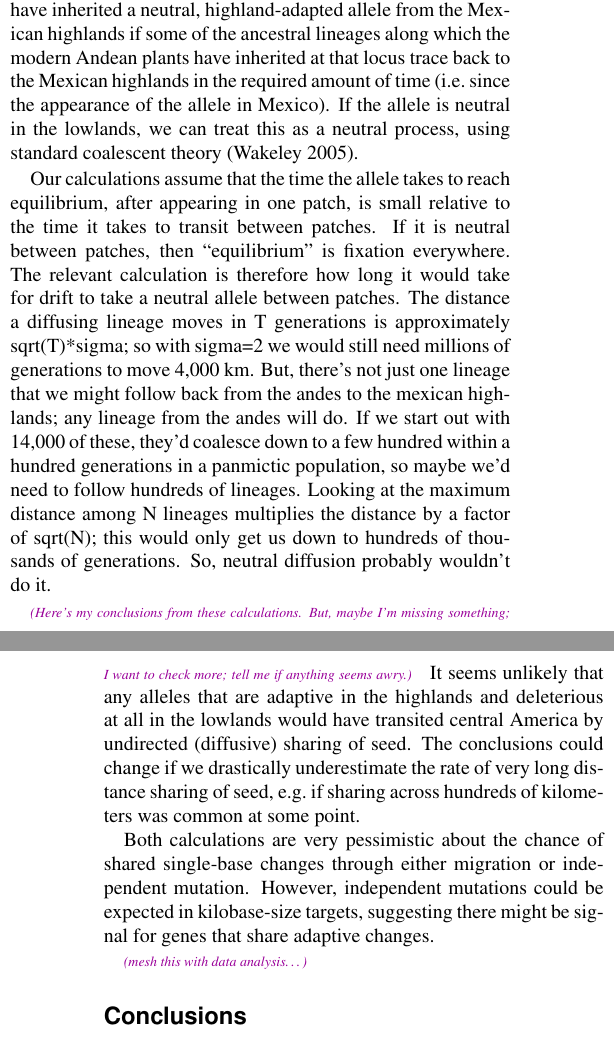
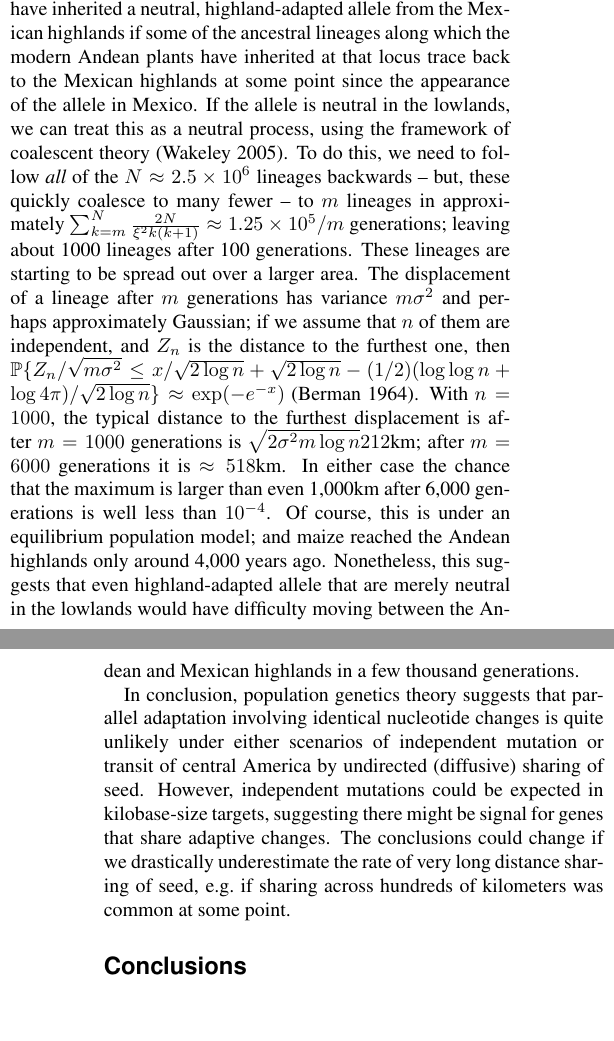
Before and after one commit to lepisorus/hilo_paper, a LaTeX document (HighLow.tex, which reads results.tex): two parts of the columns of pages 9 and 10 of 16, joined at a grey line, cut so that both start at the same text, the shorter picture padded with empty space. Compiled offline with pdfLaTeX.

Commit message:
finished editing main paper.

```diff
--- a/results.tex
+++ b/results.tex
@@ -240,22 +240,30 @@ gene flow will not result in shared adaptations.
 The situation where they are neutral in the lowlands is harder to model,
 but we can make some informed guesses.
 Maize in the Andean highlands, say, would have inherited a neutral, highland-adapted allele from the Mexican highlands
-if some of the ancestral lineages along which the modern Andean plants have inherited at that locus trace back to the Mexican highlands in the required amount of time
-(i.e.\ since the appearance of the allele in Mexico).
+if some of the ancestral lineages along which the modern Andean plants have inherited at that locus trace back to the Mexican highlands
+at some point since the appearance of the allele in Mexico.
 If the allele is neutral in the lowlands, we can treat this as a neutral process,
-using standard coalescent theory \citep{wakeley2005coalescent}.
+using the framework of coalescent theory \citep{wakeley2005coalescent}.
+To do this, we need to follow \emph{all} of the $N \approx 2.5 \times 10^6$ lineages backwards --
+but, these quickly coalesce to many fewer -- to $m$ lineages
+in approximately $\sum_{k=m}^N \frac{2N}{\xi^2 k(k+1)} \approx 1.25 \times 10^5/m$ generations;
+leaving about 1000 lineages after 100 generations.
+These lineages are starting to be spread out over a larger area.
+The displacement of a lineage after $m$ generations has variance $m \sigma^2$ and perhaps approximately Gaussian;
+if we assume that $n$ of them are independent, and $Z_n$ is the distance to the furthest one,
+then $\P\{ Z_n / \sqrt{m \sigma^2} \le x /\sqrt{2 \log n} + \sqrt{2 \log n} - (1/2) (\log \log n + \log 4 \pi)/\sqrt{2 \log n} \} \approx \exp( - e^{-x} )$
+\citep{berman1964limit}.
+With $n=1000$, the typical distance to the furthest displacement is after $m=1000$ generations is $\sqrt{2 \sigma^2 m \log n} 212$km;
+after $m=6000$ generations it is $\approx 518$km.
+In either case the chance that the maximum is larger than even 1,000km after 6,000 generations is well less than $10^{-4}$.
+Of course, this is under an equilibrium population model; and maize reached the Andean highlands only around 4,000 years ago.
+Nonetheless, this suggests that even highland-adapted allele that are merely neutral in the lowlands
+would have difficulty moving between the Andean and Mexican highlands in a few thousand generations.
 
-
-Our calculations assume that the time the allele takes to reach equilibrium, after appearing in one patch, is small relative to the time it takes to transit between patches.  If it is neutral between patches, then ``equilibrium'' is fixation everywhere.  The relevant calculation is therefore how long it would take for drift to take a neutral allele between patches.  The distance a diffusing lineage moves in T generations is approximately sqrt(T)*sigma; so with sigma=2 we would still need millions of generations to move 4,000 km.  But, there's not just one lineage that we might follow back from the andes to the mexican highlands; any lineage from the andes will do.  If we start out with 14,000 of these, they'd coalesce down to a few hundred within a hundred generations in a panmictic population, so maybe we'd need to follow hundreds of lineages.  Looking at the maximum distance among N lineages multiplies the distance by a factor of sqrt(N); this would only get us down to hundreds of thousands of generations.  So, neutral diffusion probably wouldn't do it.
-
-\plr{Here's my conclusions from these calculations.  But, maybe I'm missing something; I want to check more; tell me if anything seems awry.}
-It seems unlikely that any alleles that are adaptive in the highlands and deleterious at all in the lowlands
-would have transited central America by undirected (diffusive) sharing of seed.
+In conclusion, population genetics theory suggests that
+parallel adaptation involving identical nucleotide changes is quite unlikely under either scenarios of independent mutation
+or transit of central America by undirected (diffusive) sharing of seed.
+However, independent mutations could be expected in kilobase-size targets,
+suggesting there might be signal for genes that share adaptive changes.
 The conclusions could change if we drastically underestimate the rate of very long distance sharing of seed,
 e.g.\ if sharing across hundreds of kilometers was common at some point.
-
-Both calculations are very pessimistic about the chance of shared single-base changes through either migration or independent mutation.
-However, independent mutations could be expected in kilobase-size targets,
-suggesting there might be signal for genes that share adaptive changes.
-
-\plr{mesh this with data analysis\dots}
```
Also changed, not shown: plr-hilo.bib (+22 -0 lines).
